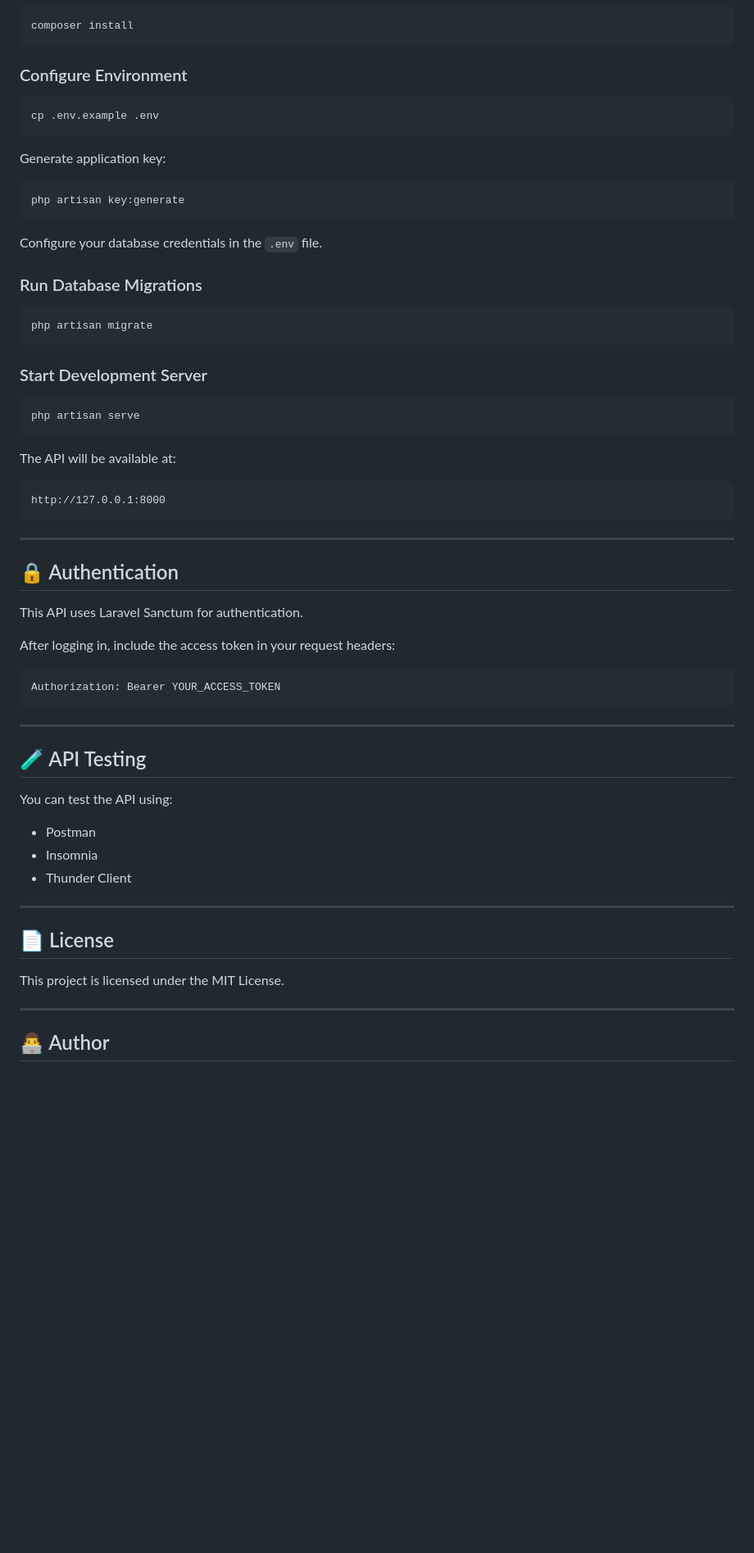
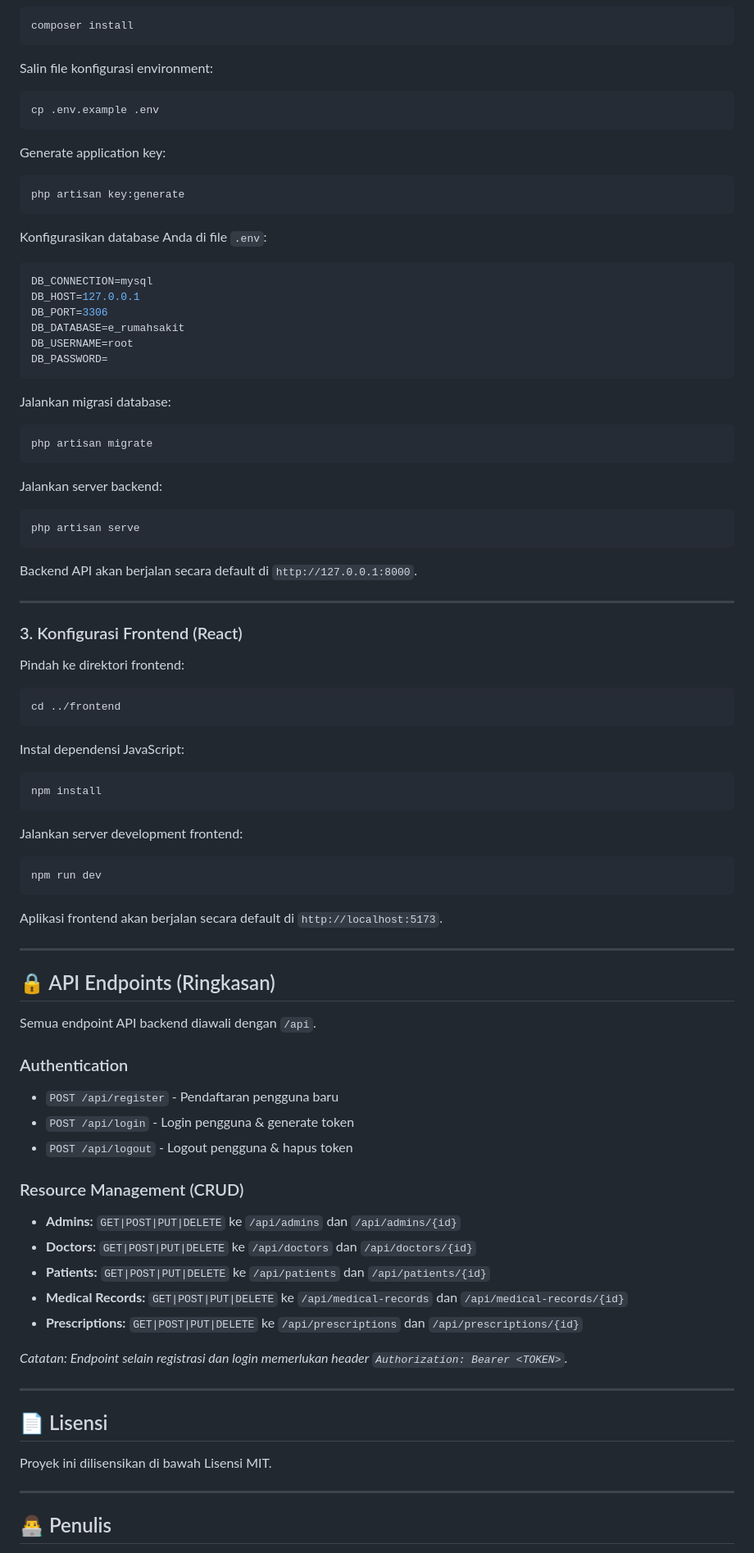
Before and after one commit to MasMuham24/Rest-Api-e-rumahsakit, a Markdown page: README.md, the part around one of its changes. Shown at 82% size. GitHub-like rendering; blank space fills up the shorter version.

````diff
--- a/README.md
+++ b/README.md
@@ -140,67 +82,84 @@ cd Rest-Api-e-rumahsakit
 composer install
 ```
 
-### Configure Environment
-
+Salin file konfigurasi environment:
 ```bash
 cp .env.example .env
 ```
 
 Generate application key:
-
 ```bash
 php artisan key:generate
 ```
 
-Configure your database credentials in the `.env` file.
+Konfigurasikan database Anda di file `.env`:
+```env
+DB_CONNECTION=mysql
+DB_HOST=127.0.0.1
+DB_PORT=3306
+DB_DATABASE=e_rumahsakit
+DB_USERNAME=root
+DB_PASSWORD=
+```
 
-### Run Database Migrations
-
+Jalankan migrasi database:
 ```bash
 php artisan migrate
 ```
 
-### Start Development Server
-
+Jalankan server backend:
 ```bash
 php artisan serve
 ```
-
-The API will be available at:
-
-```text
-http://127.0.0.1:8000
-```
+Backend API akan berjalan secara default di `http://127.0.0.1:8000`.
 
 ---
 
-## 🔒 Authentication
+### 3. Konfigurasi Frontend (React)
 
-This API uses Laravel Sanctum for authentication.
+Pindah ke direktori frontend:
+```bash
+cd ../frontend
+```
 
-After logging in, include the access token in your request headers:
+Instal dependensi JavaScript:
+```bash
+npm install
+```
 
-```http
-Authorization: Bearer YOUR_ACCESS_TOKEN
+Jalankan server development frontend:
+```bash
+npm run dev
 ```
+Aplikasi frontend akan berjalan secara default di `http://localhost:5173`.
 
 ---
 
-## 🧪 API Testing
+## 🔒 API Endpoints (Ringkasan)
 
-You can test the API using:
+Semua endpoint API backend diawali dengan `/api`.
 
-* Postman
-* Insomnia
-* Thunder Client
+### Authentication
+*   `POST /api/register` - Pendaftaran pengguna baru
+*   `POST /api/login` - Login pengguna & generate token
+*   `POST /api/logout` - Logout pengguna & hapus token
+
+### Resource Management (CRUD)
+*   **Admins:** `GET|POST|PUT|DELETE` ke `/api/admins` dan `/api/admins/{id}`
+*   **Doctors:** `GET|POST|PUT|DELETE` ke `/api/doctors` dan `/api/doctors/{id}`
+*   **Patients:** `GET|POST|PUT|DELETE` ke `/api/patients` dan `/api/patients/{id}`
+*   **Medical Records:** `GET|POST|PUT|DELETE` ke `/api/medical-records` dan `/api/medical-records/{id}`
+*   **Prescriptions:** `GET|POST|PUT|DELETE` ke `/api/prescriptions` dan `/api/prescriptions/{id}`
+
+*Catatan: Endpoint selain registrasi dan login memerlukan header `Authorization: Bearer <TOKEN>`.*
 
 ---
 
-## 📄 License
+## 📄 Lisensi
 
-This project is licensed under the MIT License.
+Proyek ini dilisensikan di bawah Lisensi MIT.
 
 ---
 
-## 👨‍💻 Author
+## 👨‍💻 Penulis
 
````
Also changed, not shown: other parts of README.md (+55 -114 lines).
